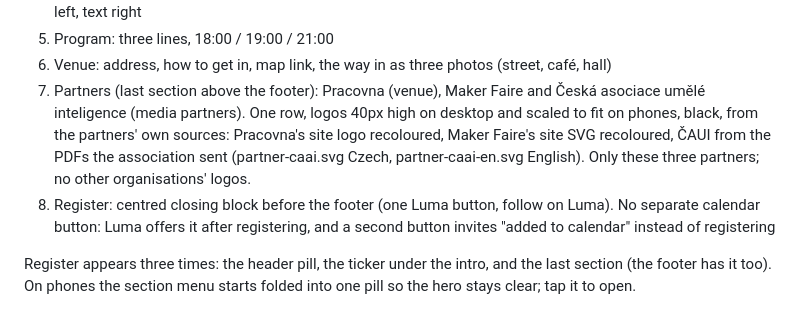
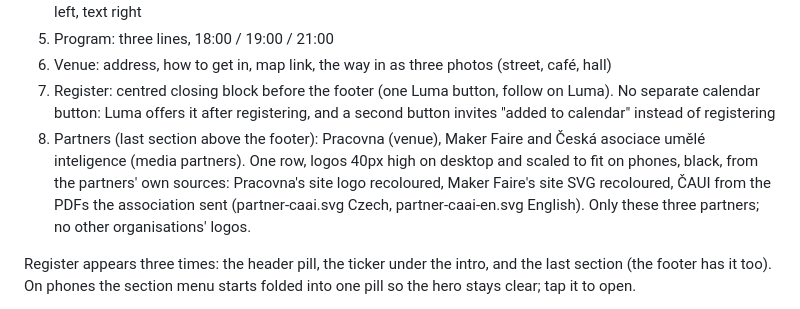
Before and after one commit to artigrib/protorobot, a Markdown page: README.md, the part around the change. GitHub-like rendering.

Commit message:
README: sections in page order
Co-Authored-By: Claude Opus 5.5 <noreply@anthropic.com>
Claude-Session: https://claude.ai/code/session_01BZLxn37hPV3nyR5Dfttybs

```diff
--- a/README.md
+++ b/README.md
@@ -29,13 +29,13 @@ and decoration without a job is left out.
    and robot tile). On phones each card is photo left, text right
 5. Program: three lines, 18:00 / 19:00 / 21:00
 6. Venue: address, how to get in, map link, the way in as three photos (street, café, hall)
-7. Partners (last section above the footer): Pracovna (venue), Maker Faire and Česká asociace umělé inteligence
+7. Register: centred closing block before the footer (one Luma button, follow on Luma). No separate
+   calendar button: Luma offers it after registering, and a second button invites "added to calendar" instead of registering
+8. Partners (last section above the footer): Pracovna (venue), Maker Faire and Česká asociace umělé inteligence
    (media partners). One row, logos 40px high on desktop and scaled to fit on phones, black, from the partners' own
    sources: Pracovna's site logo recoloured, Maker Faire's site SVG recoloured, ČAUI from the PDFs the association
    sent (partner-caai.svg Czech, partner-caai-en.svg English).
    Only these three partners; no other organisations' logos.
-8. Register: centred closing block before the footer (one Luma button, follow on Luma). No separate
-   calendar button: Luma offers it after registering, and a second button invites "added to calendar" instead of registering
 
 Register appears three times: the header pill, the ticker under the intro, and the last section (the footer has it too).
 On phones the section menu starts folded into one pill so the hero stays clear; tap it to open.
```
